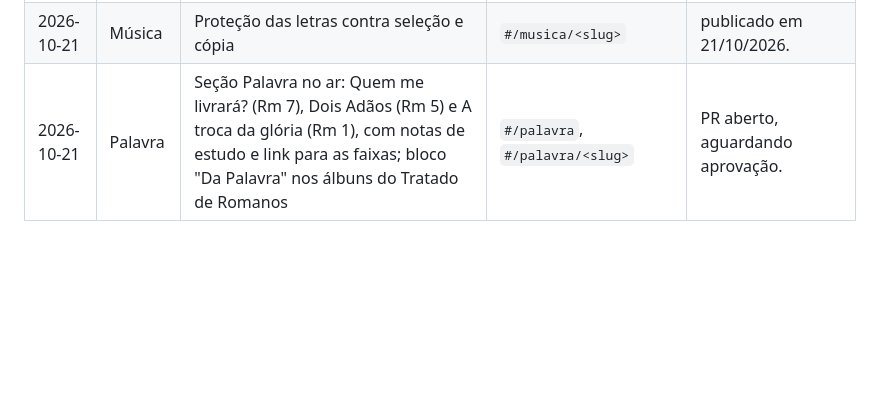
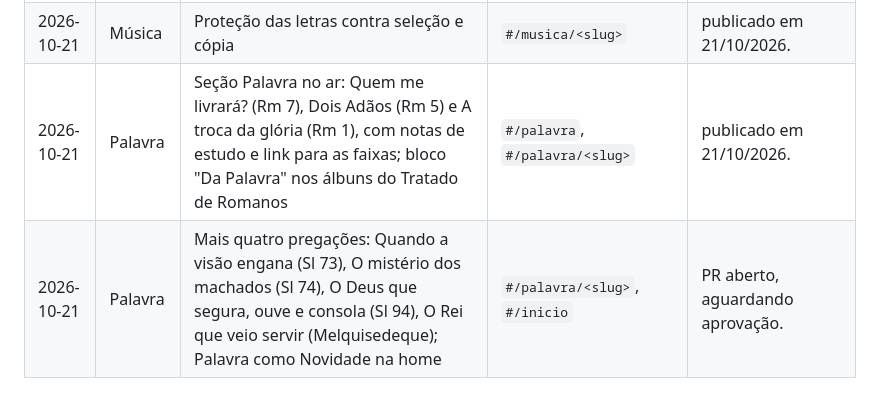
Before and after one commit to nilknarfsam/site-samfieldsoak, a Markdown page: docs/registro-de-publicacoes.md, the part around the change. Rendered like a GitHub page; blank space fills up the shorter version.

```diff
--- a/docs/registro-de-publicacoes.md
+++ b/docs/registro-de-publicacoes.md
@@ -18,4 +18,5 @@
 | 2026-10-21 | Site inteiro | Contador de visitas ligado (GoatCounter `samfieldsoak`, anônimo, sem cookies); Sobre e CLAUDE.md atualizados | todas | publicado em 21/10/2026. |
 | 2026-10-21 | Música | Letras do Tratado de Romanos (17 faixas, Vol. I e II), com "Ver letra" em cada faixa | `#/musica/toda-boca-se-cale`, `#/musica/reinara-a-graca` | publicado em 21/10/2026. |
 | 2026-10-21 | Música | Proteção das letras contra seleção e cópia | `#/musica/<slug>` | publicado em 21/10/2026. |
-| 2026-10-21 | Palavra | Seção Palavra no ar: Quem me livrará? (Rm 7), Dois Adãos (Rm 5) e A troca da glória (Rm 1), com notas de estudo e link para as faixas; bloco "Da Palavra" nos álbuns do Tratado de Romanos | `#/palavra`, `#/palavra/<slug>` | PR aberto, aguardando aprovação. |
+| 2026-10-21 | Palavra | Seção Palavra no ar: Quem me livrará? (Rm 7), Dois Adãos (Rm 5) e A troca da glória (Rm 1), com notas de estudo e link para as faixas; bloco "Da Palavra" nos álbuns do Tratado de Romanos | `#/palavra`, `#/palavra/<slug>` | publicado em 21/10/2026. |
+| 2026-10-21 | Palavra | Mais quatro pregações: Quando a visão engana (Sl 73), O mistério dos machados (Sl 74), O Deus que segura, ouve e consola (Sl 94), O Rei que veio servir (Melquisedeque); Palavra como Novidade na home | `#/palavra/<slug>`, `#/inicio` | PR aberto, aguardando aprovação. |
```
Also changed, not shown: README.md (+1 -1 lines).
